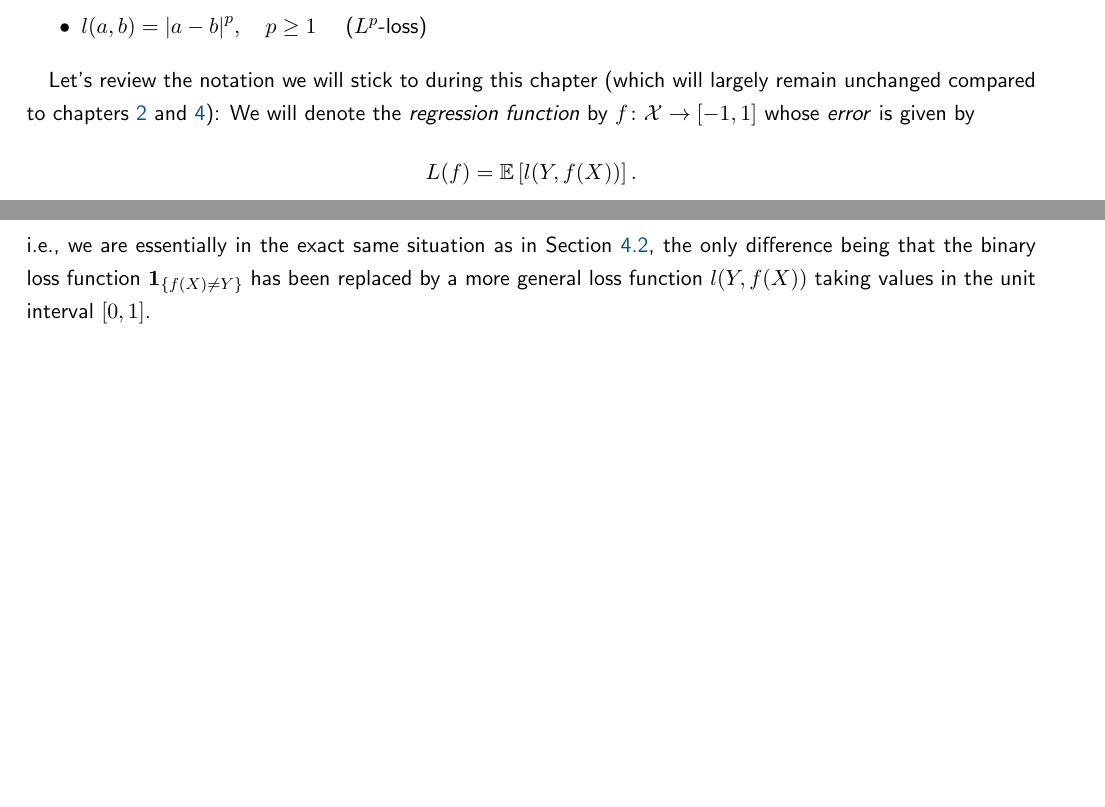
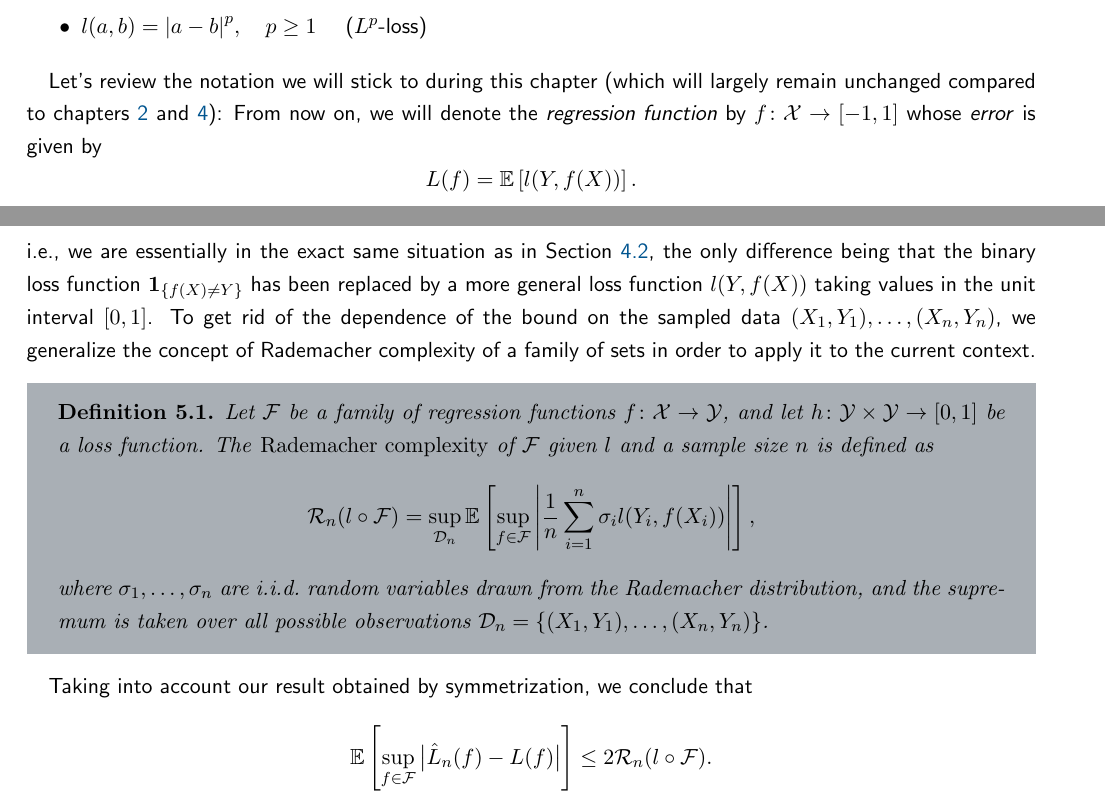
Before and after one commit to mrvnthss/QuantFoundationsAI, a LaTeX thesis (main.tex, which reads contents/chapter5.tex, contents/section5-2.tex): two parts of pages 49 and 51 of 68, joined at a grey line, cut so that both start at the same text, the shorter picture padded with empty space. Compiled offline with pdfLaTeX.

Commit message:
Introduce Rademacher complexity for general loss function

```diff
--- a/contents/chapter5.tex
+++ b/contents/chapter5.tex
@@ -29,7 +29,7 @@ In this chapter, we replace the binary output variable $Y$ with a \emph{continuo
     \item $l(a, b) = \abs{a - b}^p, \quad p \geq 1 \quad$ ($L^p$-loss)
 \end{itemize}
 
-Let's review the notation we will stick to during this chapter (which will largely remain unchanged compared to chapters \ref{ch: binary classification} and \ref{ch: VC theory}): We will denote the \emph{regression function} by $f \colon \mathcal{X} \to [-1, 1]$ whose \emph{error} is given by
+Let's review the notation we will stick to during this chapter (which will largely remain unchanged compared to chapters \ref{ch: binary classification} and \ref{ch: VC theory}): From now on, we will denote the \emph{regression function} by $f \colon \mathcal{X} \to [-1, 1]$ whose \emph{error} is given by
 \[
     L(f) = \Ex{l(Y, f(X))}.
 \]
--- a/contents/section5-2.tex
+++ b/contents/section5-2.tex
@@ -19,4 +19,16 @@ Using the same symmetry arguments, we can introduce i.i.d. $\mathrm{Rad}(\nicefr
     \Ex{ \sup_{f \in \mathcal{F}} \abs{\frac{1}{n} \sum_{i=1}^n (l(Y_i, f(X_i)) - l(Y_i', f(X_i')))} } &= \Ex{ \sup_{f \in \mathcal{F}} \abs{\frac{1}{n} \sum_{i=1}^n \sigma_i (l(Y_i, f(X_i)) - l(Y_i', f(X_i')))} } \\[4pt]
         &\leq 2 \Ex{ \sup_{f \in \mathcal{F}} \abs{\frac{1}{n} \sum_{i=1}^n \sigma_i l(Y_i, f(X_i))}},
 \end{align*}
-i.e., we are essentially in the exact same situation as in Section \ref{sec: symmetrization}, the only difference being that the binary loss function $\indSet{f(X) \neq Y}$ has been replaced by a more general loss function $l(Y, f(X))$ taking values in the unit interval $[0, 1]$.
+i.e., we are essentially in the exact same situation as in Section \ref{sec: symmetrization}, the only difference being that the binary loss function $\indSet{f(X) \neq Y}$ has been replaced by a more general loss function $l(Y, f(X))$ taking values in the unit interval $[0, 1]$. To get rid of the dependence of the bound on the sampled data $(X_1, Y_1), \dots, (X_n, Y_n)$, we generalize the concept of Rademacher complexity of a family of sets in order to apply it to the current context.
+
+\begin{definition}
+Let $\mathcal{F}$ be a family of regression functions $f \colon \mathcal{X} \to \mathcal{Y}$, and let $h \colon \mathcal{Y} \times \mathcal{Y} \to [0, 1]$ be a loss function. The \emph{Rademacher complexity} of $\mathcal{F}$ given $l$ and a sample size $n$ is defined as
+\[
+    \mathcal{R}_n(l \circ \mathcal{F}) = \sup_{\mathcal{D}_n} \Ex{ \sup_{f \in \mathcal{F}} \abs{\frac{1}{n} \sum_{i=1}^n \sigma_i l(Y_i, f(X_i))}},
+\]
+where $\sigma_1, \dots, \sigma_n$ are i.i.d.\ random variables drawn from the Rademacher distribution, and the supremum is taken over all possible observations $\mathcal{D}_n = \set{(X_1, Y_1), \dots, (X_n, Y_n)}$.
+\end{definition}
+Taking into account our result obtained by symmetrization, we conclude that
+\[
+    \Ex{ \sup_{f \in \mathcal{F}} \bigAbs{\hat L_n(f) - L(f)} } \leq 2 \mathcal{R}_n(l \circ \mathcal{F}).
+\]
```
